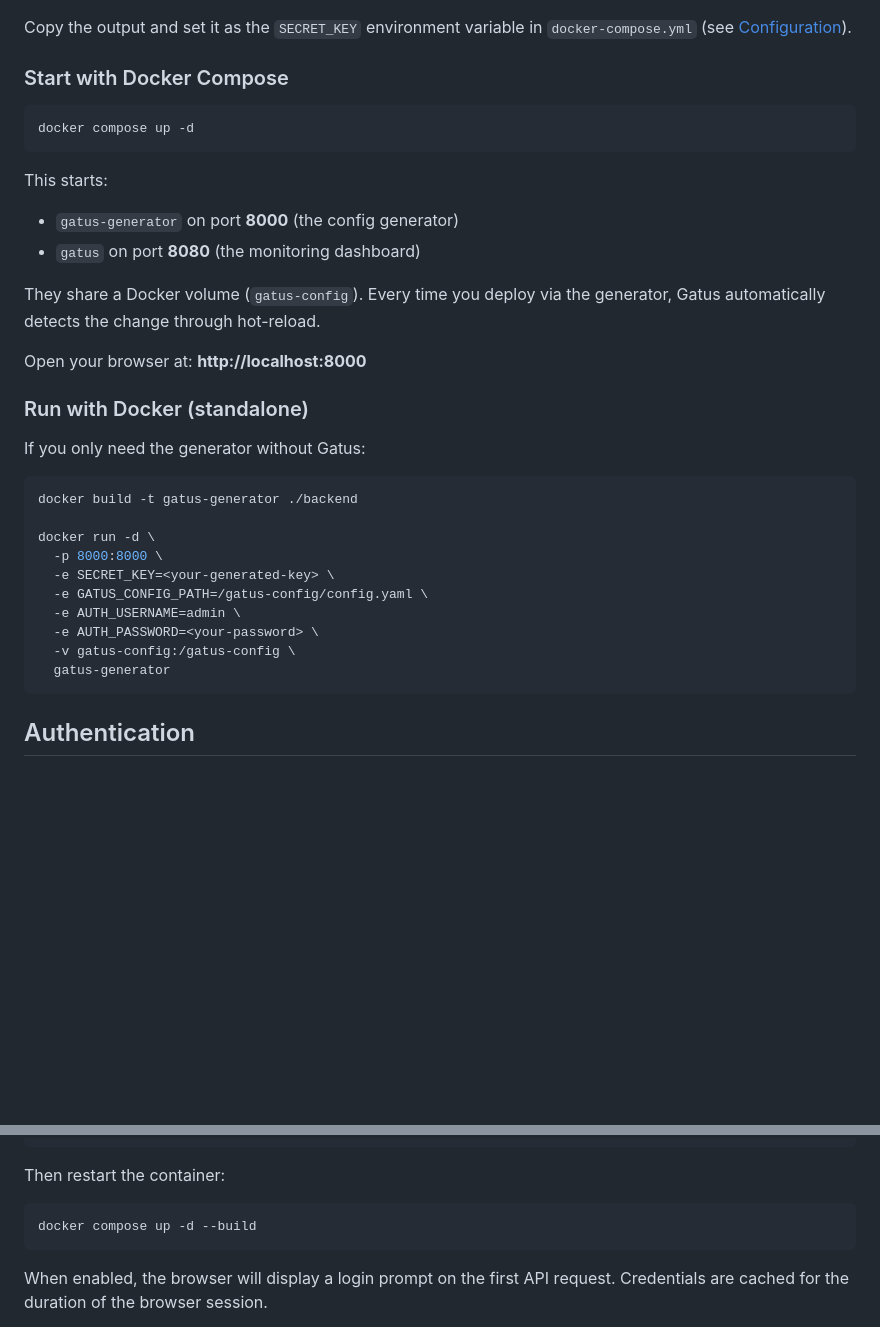
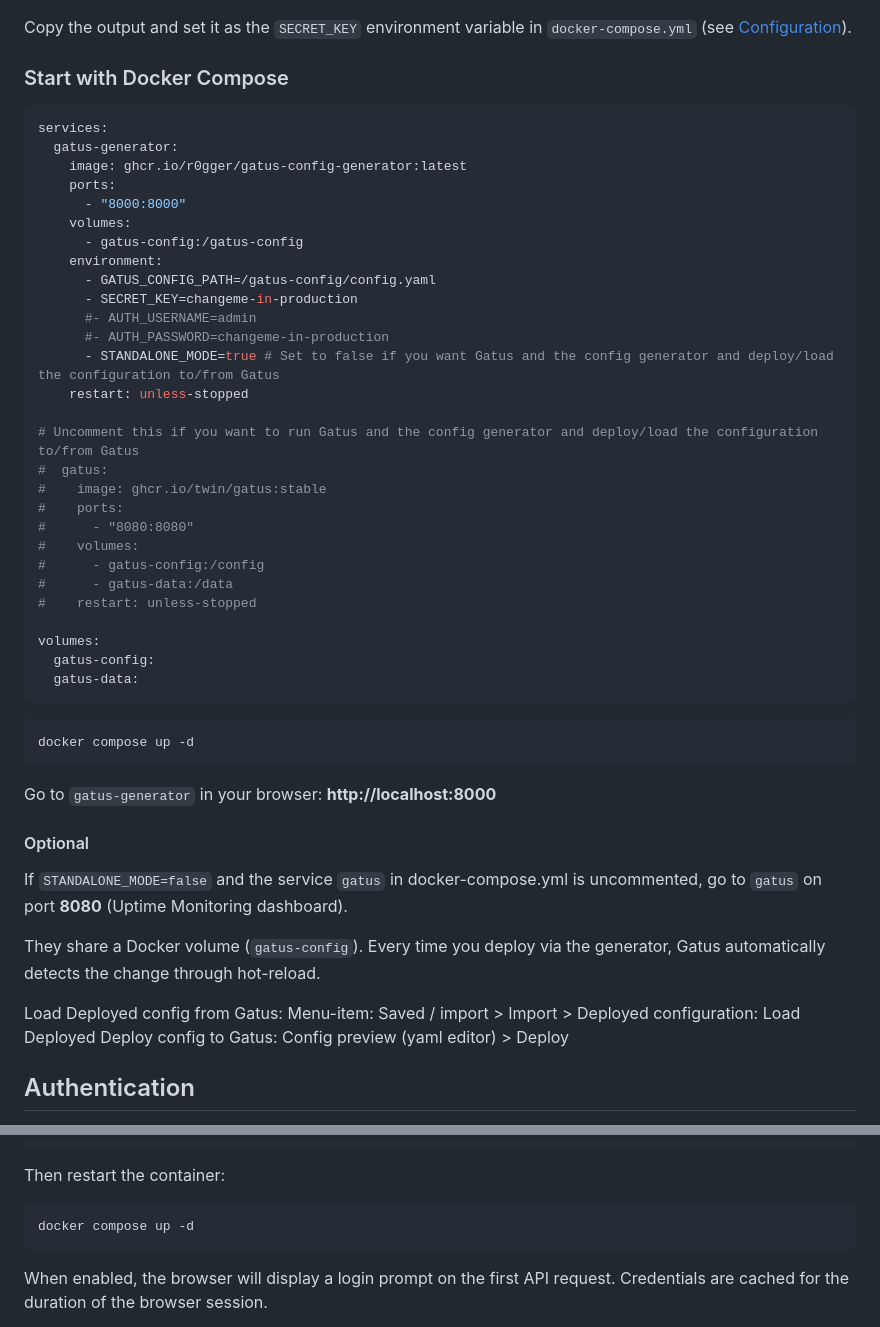
Before and after one commit to R0GGER/gatus-config-generator, a Markdown page: README.md, 2 parts joined by grey strips. Rendered like a GitHub page; blank space fills up the shorter version.

````diff
--- a/README.md
+++ b/README.md
@@ -34,34 +34,50 @@ Copy the output and set it as the `SECRET_KEY` environment variable in `docker-c
 
 ### Start with Docker Compose
 
+```yaml
+services:
+  gatus-generator:
+    image: ghcr.io/r0gger/gatus-config-generator:latest
+    ports:
+      - "8000:8000"
+    volumes:
+      - gatus-config:/gatus-config
+    environment:
+      - GATUS_CONFIG_PATH=/gatus-config/config.yaml
+      - SECRET_KEY=changeme-in-production
+      #- AUTH_USERNAME=admin
+      #- AUTH_PASSWORD=changeme-in-production
+      - STANDALONE_MODE=true # Set to false if you want Gatus and the config generator and deploy/load the configuration to/from Gatus
+    restart: unless-stopped
+
+# Uncomment this if you want to run Gatus and the config generator and deploy/load the configuration to/from Gatus
+#  gatus:
+#    image: ghcr.io/twin/gatus:stable
+#    ports:
+#      - "8080:8080"
+#    volumes:
+#      - gatus-config:/config
+#      - gatus-data:/data
+#    restart: unless-stopped
+
+volumes:
+  gatus-config:
+  gatus-data:
+```
+
 ```bash
 docker compose up -d
 ```
 
-This starts:
-- `gatus-generator` on port **8000** (the config generator)
-- `gatus` on port **8080** (the monitoring dashboard)
+Go to `gatus-generator` in your browser: **http://localhost:8000**
+
+#### Optional
+If `STANDALONE_MODE=false` and the service `gatus` in docker-compose.yml is uncommented, go to `gatus` on port **8080** (Uptime Monitoring dashboard).
 
 They share a Docker volume (`gatus-config`). Every time you deploy via the generator, Gatus automatically detects the change through hot-reload.
 
-Open your browser at: **http://localhost:8000**
-
-### Run with Docker (standalone)
-
-If you only need the generator without Gatus:
-
-```bash
-docker build -t gatus-generator ./backend
-
-docker run -d \
-  -p 8000:8000 \
-  -e SECRET_KEY=<your-generated-key> \
-  -e GATUS_CONFIG_PATH=/gatus-config/config.yaml \
-  -e AUTH_USERNAME=admin \
-  -e AUTH_PASSWORD=<your-password> \
-  -v gatus-config:/gatus-config \
-  gatus-generator
-```
+Load Deployed config from Gatus: Menu-item: Saved / import > Import > Deployed configuration: Load Deployed
+Deploy config to Gatus: Config preview (yaml editor) > Deploy
 
 ## Authentication
 
@@ -77,7 +93,7 @@ To enable authentication, uncomment (or add) the following lines in `docker-comp
 Then restart the container:
 
 ```bash
-docker compose up -d --build
+docker compose up -d
 ```
 
 When enabled, the browser will display a login prompt on the first API request. Credentials are cached for the duration of the browser session.
````
